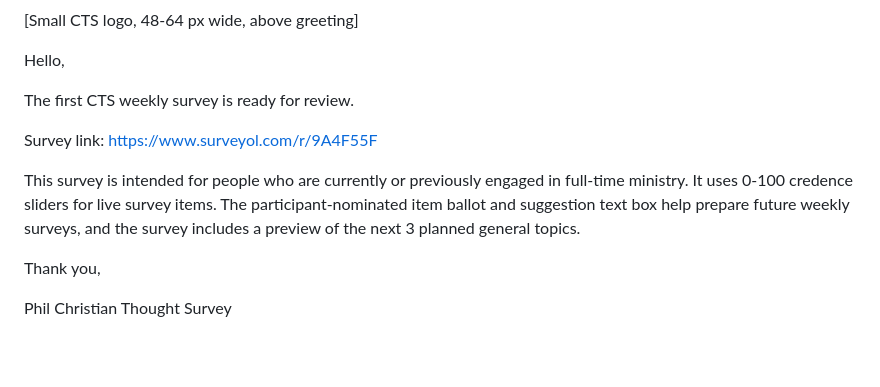
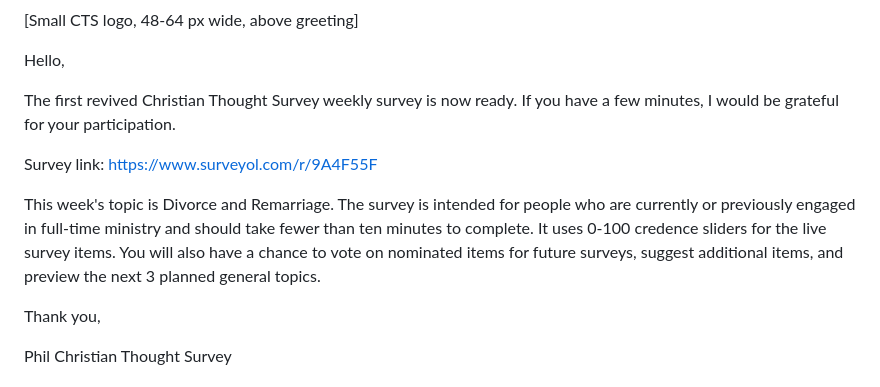
Before and after one commit to philstilwell/cts, a Markdown page: MAILERLITE_SEND_PLAN.md, the part around the change. Rendered like a GitHub page; blank space fills up the shorter version.

Commit message:
Make survey-link email friendlier

```diff
--- a/MAILERLITE_SEND_PLAN.md
+++ b/MAILERLITE_SEND_PLAN.md
@@ -65,12 +65,12 @@ Body:
 
 Hello,
 
-The first CTS weekly survey is ready for review.
+The first revived Christian Thought Survey weekly survey is now ready. If you have a few minutes, I would be grateful for your participation.
 
 Survey link:
 https://www.surveyol.com/r/9A4F55F
 
-This survey is intended for people who are currently or previously engaged in full-time ministry. It uses 0-100 credence sliders for live survey items. The participant-nominated item ballot and suggestion text box help prepare future weekly surveys, and the survey includes a preview of the next 3 planned general topics.
+This week's topic is Divorce and Remarriage. The survey is intended for people who are currently or previously engaged in full-time ministry and should take fewer than ten minutes to complete. It uses 0-100 credence sliders for the live survey items. You will also have a chance to vote on nominated items for future surveys, suggest additional items, and preview the next 3 planned general topics.
 
 Thank you,
 
```
